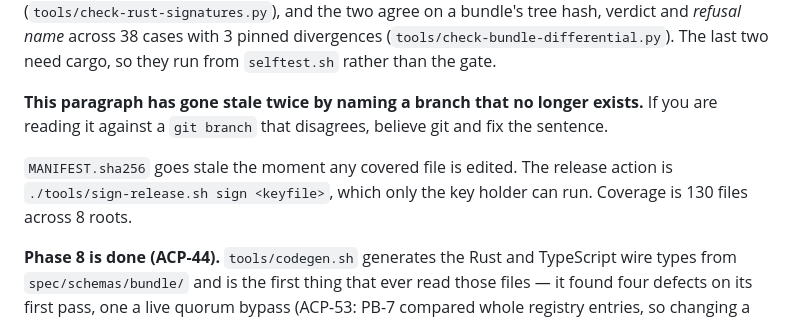
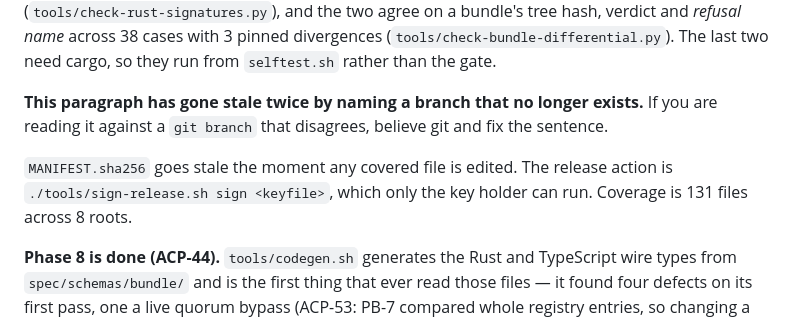
Before and after one commit to yacine-kellib/agent-control-plane, a Markdown page: CLAUDE.md, the part around the change. Drawn GitHub-style.

```diff
--- a/CLAUDE.md
+++ b/CLAUDE.md
@@ -166,7 +166,7 @@ On `main`: the restructure and scaffold, the Docker demonstrator, the HTTP ingre
 
 **This paragraph has gone stale twice by naming a branch that no longer exists.** If you are reading it against a `git branch` that disagrees, believe git and fix the sentence.
 
-`MANIFEST.sha256` goes stale the moment any covered file is edited. The release action is `./tools/sign-release.sh sign <keyfile>`, which only the key holder can run. Coverage is 130 files across 8 roots.
+`MANIFEST.sha256` goes stale the moment any covered file is edited. The release action is `./tools/sign-release.sh sign <keyfile>`, which only the key holder can run. Coverage is 131 files across 8 roots.
 
 **Phase 8 is done (ACP-44).** `tools/codegen.sh` generates the Rust and TypeScript wire types from `spec/schemas/bundle/` and is the first thing that ever read those files — it found four defects on its first pass, one a live quorum bypass (ACP-53: PB-7 compared whole registry entries, so changing a `role` string let one key holder satisfy a k=2 quorum alone). **The fail-safe defaults live in the schema as `x-acp-absent` data**, not in a generator table, and the generator halts rather than guessing when a lookup table has no rule. `x-acp-ordered` is applied only where an order is declared — `SuiteId` gets no `Ord`, because CR-4 is containment and not rank. `tools/sync-counts.sh` re-derives every published count, which had been hand-work and had already recurred twice (ACP-42, ACP-43).
 
```
Also changed, not shown: README.md (+2 -2 lines).
